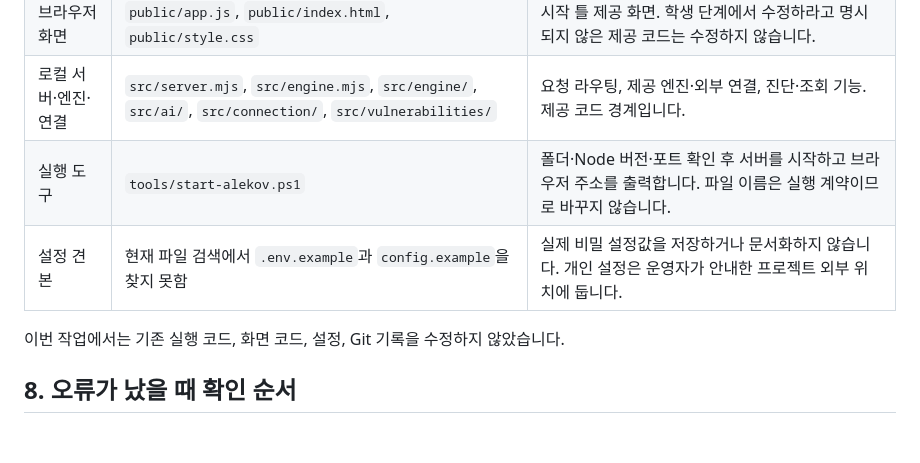
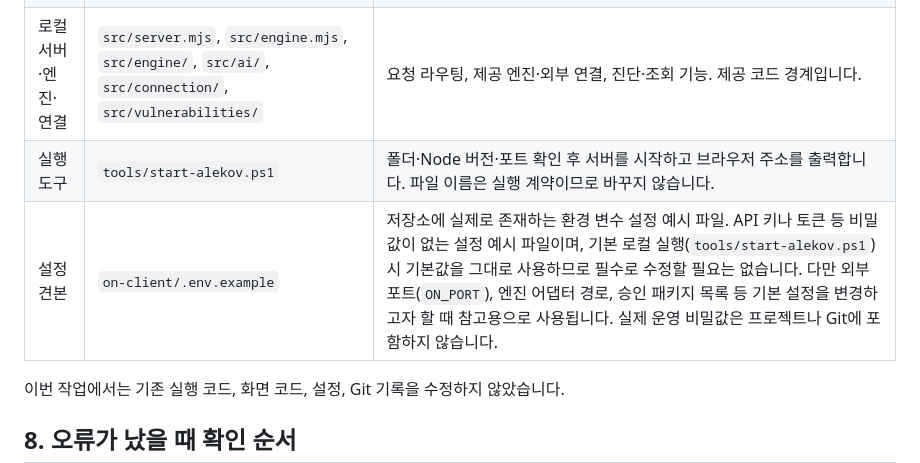
Before and after one commit to HaYul0611/Lumos-Agent, a Markdown page: on-client/docs/STUDENT_RUNBOOK.md, the part around the change. Rendered like a GitHub page; blank space fills up the shorter version.

```diff
--- a/on-client/docs/STUDENT_RUNBOOK.md
+++ b/on-client/docs/STUDENT_RUNBOOK.md
@@ -146,7 +146,7 @@ flowchart LR
 | 브라우저 화면 | `public/app.js`, `public/index.html`, `public/style.css` | 시작 틀 제공 화면. 학생 단계에서 수정하라고 명시되지 않은 제공 코드는 수정하지 않습니다. |
 | 로컬 서버·엔진·연결 | `src/server.mjs`, `src/engine.mjs`, `src/engine/`, `src/ai/`, `src/connection/`, `src/vulnerabilities/` | 요청 라우팅, 제공 엔진·외부 연결, 진단·조회 기능. 제공 코드 경계입니다. |
 | 실행 도구 | `tools/start-alekov.ps1` | 폴더·Node 버전·포트 확인 후 서버를 시작하고 브라우저 주소를 출력합니다. 파일 이름은 실행 계약이므로 바꾸지 않습니다. |
-| 설정 견본 | 현재 파일 검색에서 `.env.example`과 `config.example`을 찾지 못함 | 실제 비밀 설정값을 저장하거나 문서화하지 않습니다. 개인 설정은 운영자가 안내한 프로젝트 외부 위치에 둡니다. |
+| 설정 견본 | `on-client/.env.example` | 저장소에 실제로 존재하는 환경 변수 설정 예시 파일. API 키나 토큰 등 비밀값이 없는 설정 예시 파일이며, 기본 로컬 실행(`tools/start-alekov.ps1`) 시 기본값을 그대로 사용하므로 필수로 수정할 필요는 없습니다. 다만 외부 포트(`ON_PORT`), 엔진 어댑터 경로, 승인 패키지 목록 등 기본 설정을 변경하고자 할 때 참고용으로 사용됩니다. 실제 운영 비밀값은 프로젝트나 Git에 포함하지 않습니다. |
 
 이번 작업에서는 기존 실행 코드, 화면 코드, 설정, Git 기록을 수정하지 않았습니다.
 
```
Also changed, not shown: on-client/docs/STUDENT_REPRODUCTION_RECORD.md (+56 -39 lines).
